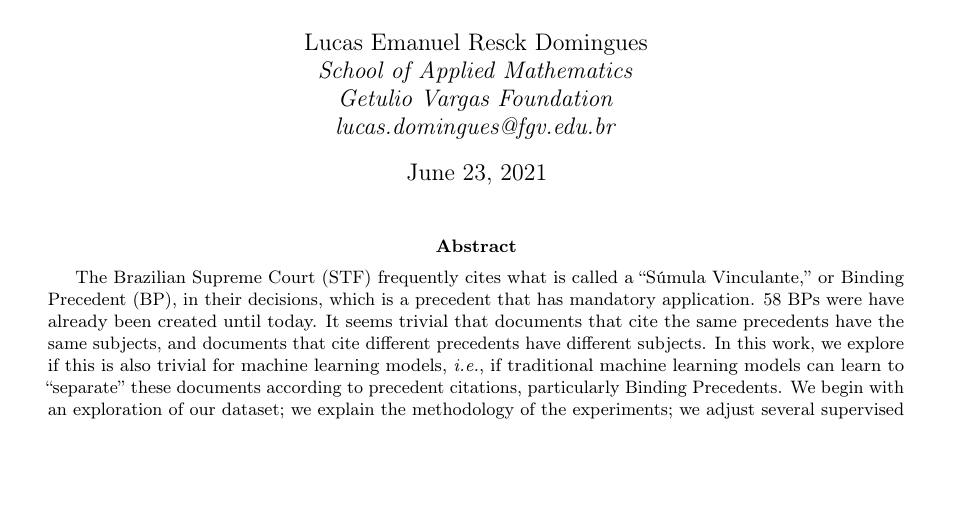
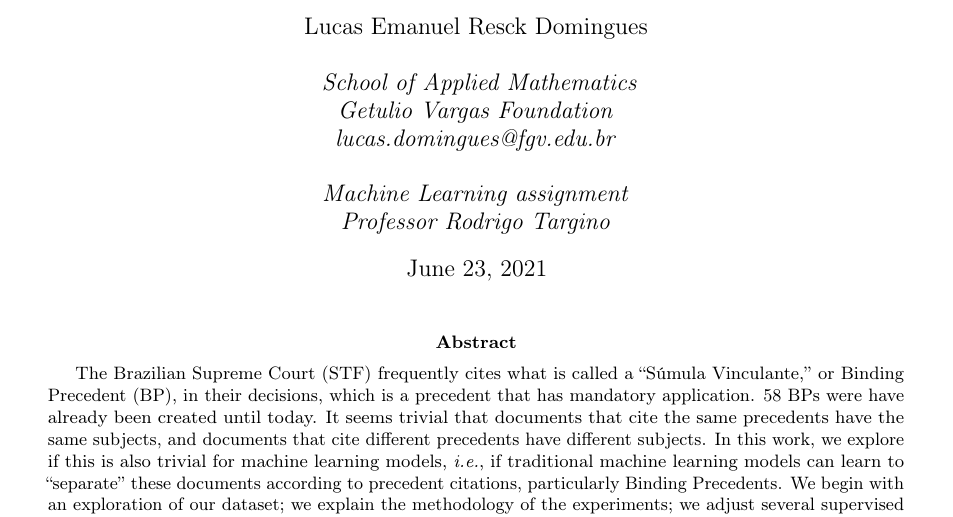
Before and after one commit to lucasresck/machine-learning, a LaTeX problem sheet (a2_assignment/main.tex): part of page 1 of 10, cut so that both start at the same text, the shorter picture padded with empty space. Compiled offline with pdfLaTeX.

Commit message:
Add subject and professor

```diff
--- a/a2_assignment/main.tex
+++ b/a2_assignment/main.tex
@@ -30,10 +30,14 @@
 \graphicspath{ {../images/} }
 
 \title{Separability of legal documents according to precedent citations}
-\author{Lucas Emanuel Resck Domingues \\
-\large \textit{School of Applied Mathematics} \\
-\textit{Getulio Vargas Foundation} \\
-\textit{lucas.domingues@fgv.edu.br}}
+\author{
+      Lucas Emanuel Resck Domingues \\ \\
+      \textit{ School of Applied Mathematics} \\
+      \textit{Getulio Vargas Foundation} \\
+      \textit{lucas.domingues@fgv.edu.br} \\ \\
+      \textit{Machine Learning assignment} \\
+      \textit{Professor Rodrigo Targino}
+}
 
 \date{\today}
 
```
Also changed, not shown: a2_assignment/slides.tex (+3 -1 lines).
